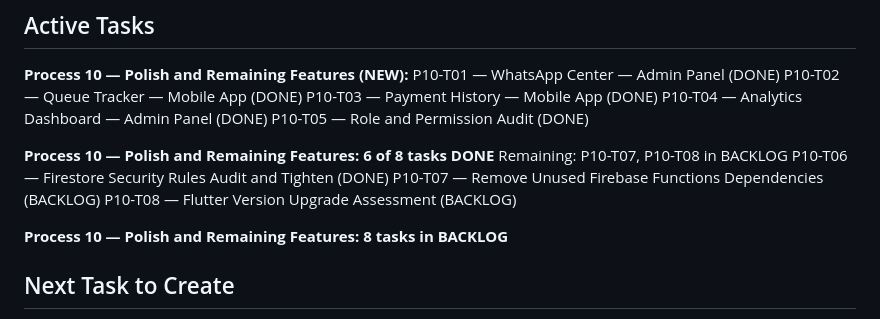
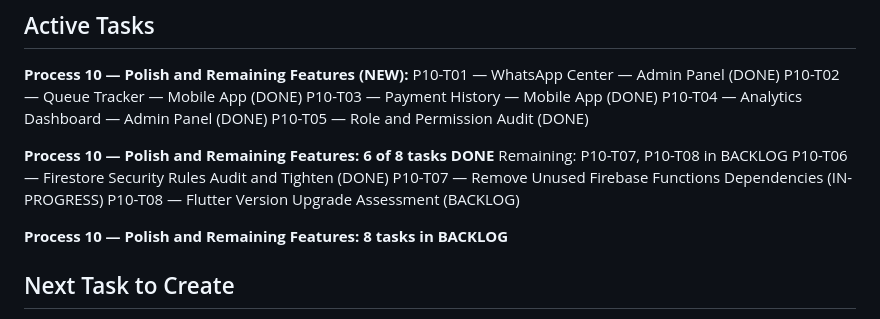
Before and after one commit to zarinjas/heclinicappv2, a Markdown page: memory/project-manager/context.md, the part around the change. Rendered like a GitHub page.

Commit message:
ai: P10-T07 — ASSIGN to IN-PROGRESS

```diff
--- a/memory/project-manager/context.md
+++ b/memory/project-manager/context.md
@@ -16,7 +16,7 @@ P10-T05 — Role and Permission Audit (DONE)
 **Process 10 — Polish and Remaining Features: 6 of 8 tasks DONE**
 Remaining: P10-T07, P10-T08 in BACKLOG
 P10-T06 — Firestore Security Rules Audit and Tighten (DONE)
-P10-T07 — Remove Unused Firebase Functions Dependencies (BACKLOG)
+P10-T07 — Remove Unused Firebase Functions Dependencies (IN-PROGRESS)
 P10-T08 — Flutter Version Upgrade Assessment (BACKLOG)
 
 **Process 10 — Polish and Remaining Features: 8 tasks in BACKLOG**
```
Also changed, not shown: memory/project-manager/task-index.md (+1 -1 lines), tasks/in-progress/P10-T07-remove-unused-firebase-deps.md (renamed from tasks/backlog/P10-T07-remove-unused-firebase-deps.md, +1 -1 lines).
